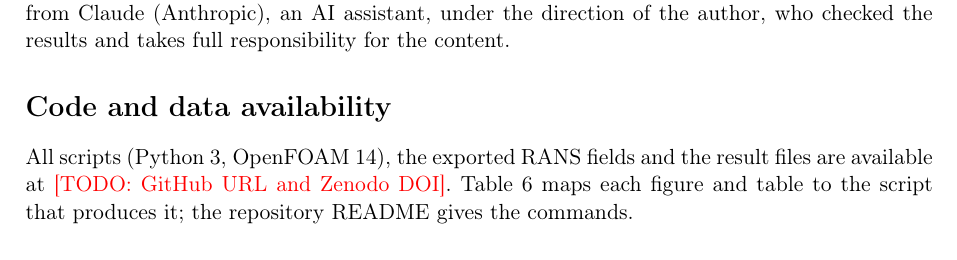
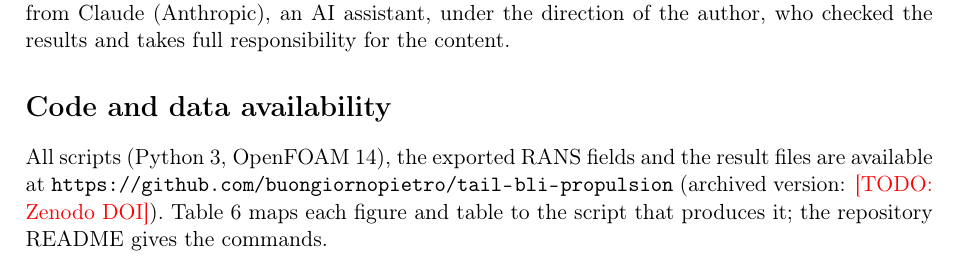
Before and after one commit to buongiornopietro/tail-bli-propulsion, a LaTeX paper (nota/nota_tecnica.tex): part of page 6 of 10, cut so that both start at the same text. Compiled offline with pdfLaTeX.

Commit message:
Add citation file and repository link in the note
Co-Authored-By: Claude <noreply@anthropic.com>

```diff
--- a/nota/nota_tecnica.tex
+++ b/nota/nota_tecnica.tex
@@ -369,7 +369,8 @@ checked the results and takes full responsibility for the content.
 
 \section*{Code and data availability}
 All scripts (Python 3, OpenFOAM 14), the exported RANS fields and the result files are
-available at \todo{GitHub URL and Zenodo DOI}. Table~\ref{tab:files} maps each figure and
+available at \url{https://github.com/buongiornopietro/tail-bli-propulsion}
+(archived version: \todo{Zenodo DOI}). Table~\ref{tab:files} maps each figure and
 table to the script that produces it; the repository README gives the commands.
 
 \begin{table}[h]\centering
```
Also changed, not shown: 1 other file.
